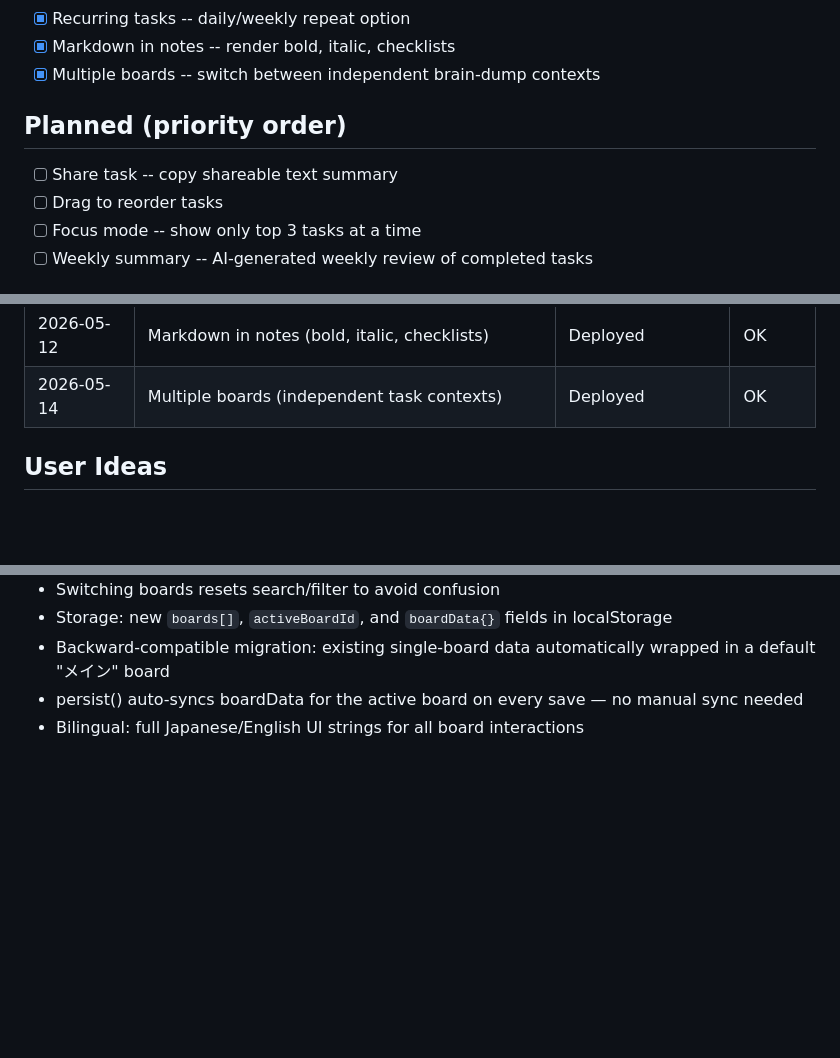
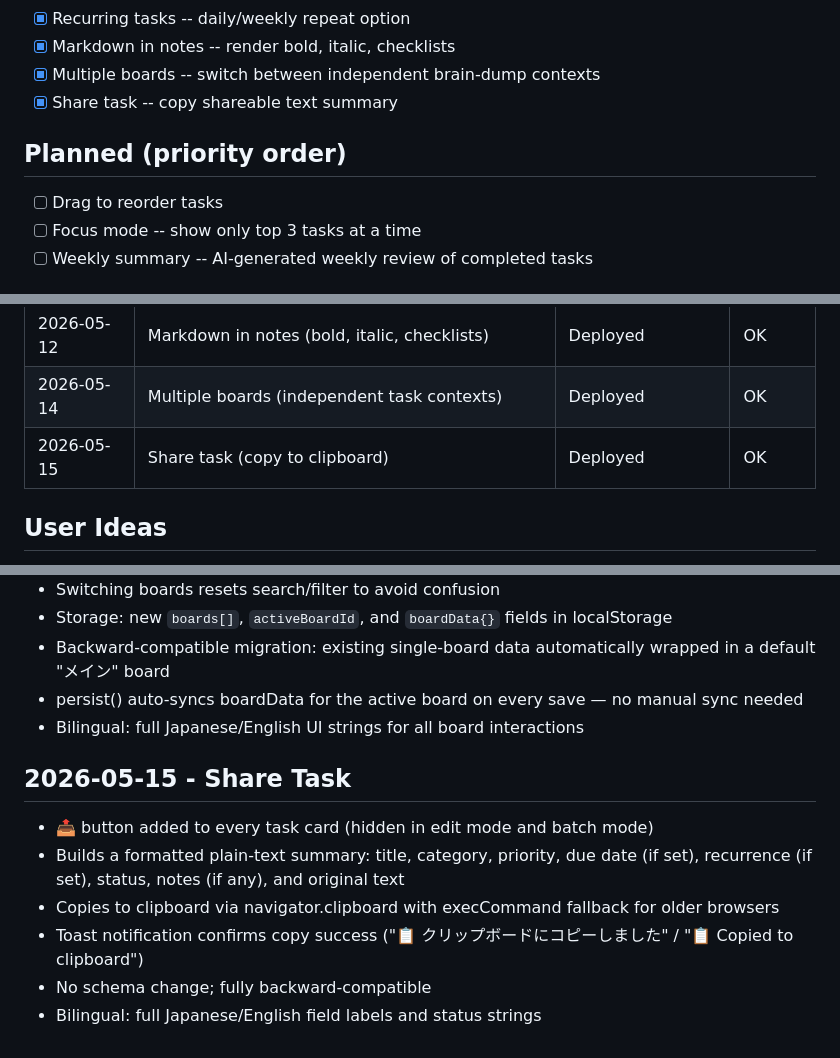
Before and after one commit to besutohai-dotcom/brain-dump, a Markdown page: ROADMAP.md, 3 parts joined by grey strips. GitHub-like rendering; blank space fills up the shorter version.

Commit message:
docs: mark share-task done in ROADMAP, add changelog entry

```diff
--- a/ROADMAP.md
+++ b/ROADMAP.md
@@ -31,10 +31,10 @@ Last updated: 2026-05-14
 - [x] Recurring tasks -- daily/weekly repeat option
 - [x] Markdown in notes -- render bold, italic, checklists
 - [x] Multiple boards -- switch between independent brain-dump contexts
+- [x] Share task -- copy shareable text summary
 
 ## Planned (priority order)
 
-- [ ] Share task -- copy shareable text summary
 - [ ] Drag to reorder tasks
 - [ ] Focus mode -- show only top 3 tasks at a time
 - [ ] Weekly summary -- AI-generated weekly review of completed tasks
@@ -55,6 +55,7 @@ Last updated: 2026-05-14
 | 2026-05-10 | Recurring tasks (daily/weekly repeat) | Deployed | OK |
 | 2026-05-12 | Markdown in notes (bold, italic, checklists) | Deployed | OK |
 | 2026-05-14 | Multiple boards (independent task contexts) | Deployed | OK |
+| 2026-05-15 | Share task (copy to clipboard) | Deployed | OK |
 
 ## User Ideas
 - Voice input for easier navigation (done)
@@ -142,3 +144,11 @@ Last updated: 2026-05-14
 - Backward-compatible migration: existing single-board data automatically wrapped in a default "メイン" board
 - persist() auto-syncs boardData for the active board on every save — no manual sync needed
 - Bilingual: full Japanese/English UI strings for all board interactions
+
+## 2026-05-15 - Share Task
+- 📤 button added to every task card (hidden in edit mode and batch mode)
+- Builds a formatted plain-text summary: title, category, priority, due date (if set), recurrence (if set), status, notes (if any), and original text
+- Copies to clipboard via navigator.clipboard with execCommand fallback for older browsers
+- Toast notification confirms copy success ("📋 クリップボードにコピーしました" / "📋 Copied to clipboard")
+- No schema change; fully backward-compatible
+- Bilingual: full Japanese/English field labels and status strings
```
Also changed, not shown: other parts of ROADMAP.md (+2 -1 lines).
